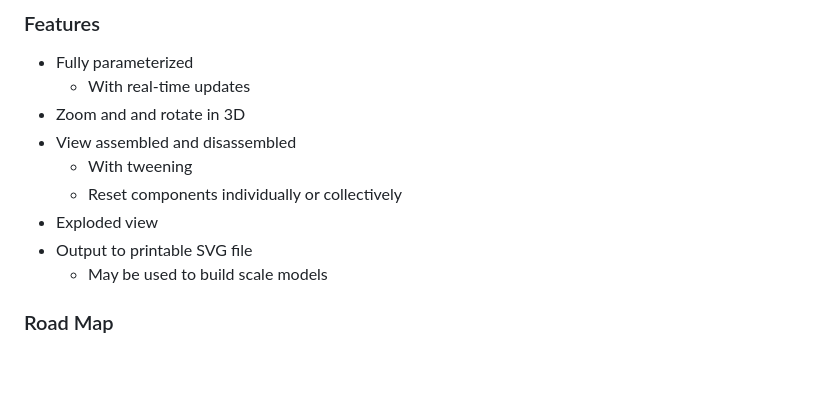
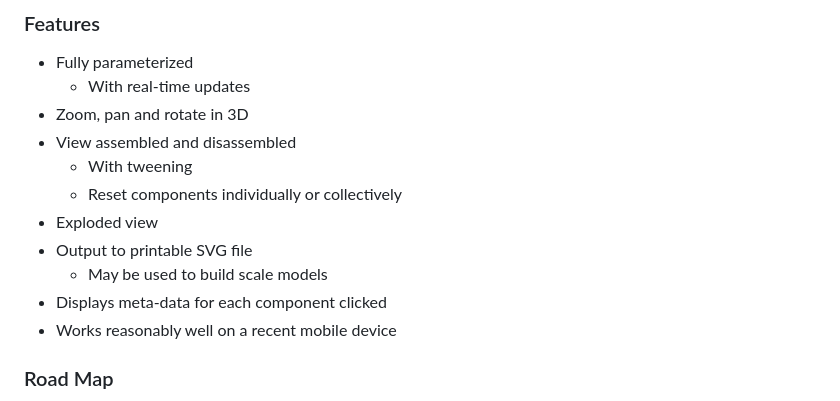
Before and after one commit to theo-armour/theo-armour.testing, a Markdown page: display-open-desk-rotational-stool/readme.md, the part around the change. GitHub-like rendering; blank space fills up the shorter version.

Commit message:
typo /pic

```diff
--- a/display-open-desk-rotational-stool/readme.md
+++ b/display-open-desk-rotational-stool/readme.md
@@ -37,13 +37,15 @@ Designers
 
 * Fully parameterized
 	* With real-time updates
-* Zoom and and rotate in 3D
+* Zoom, pan and rotate in 3D
 * View assembled and disassembled
 	* With tweening
 	* Reset components individually or collectively
 * Exploded view
 * Output to printable SVG file
 	* May be used to build scale models
+* Displays meta-data for each component clicked
+* Works reasonably well on a recent mobile device
 
 ### Road Map
 
```
Also changed, not shown: display-open-desk-rotational-stool/rotational-stool-1-300x371.png (added).
